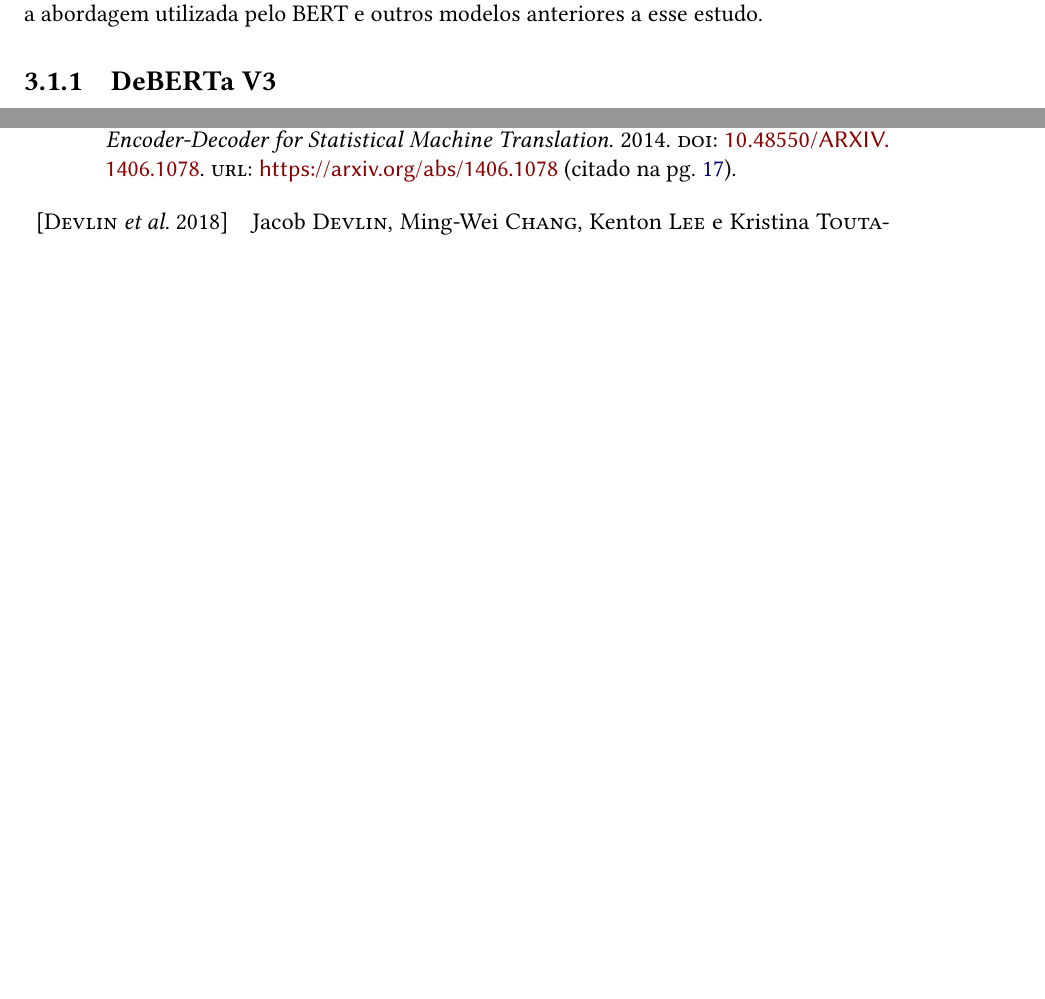
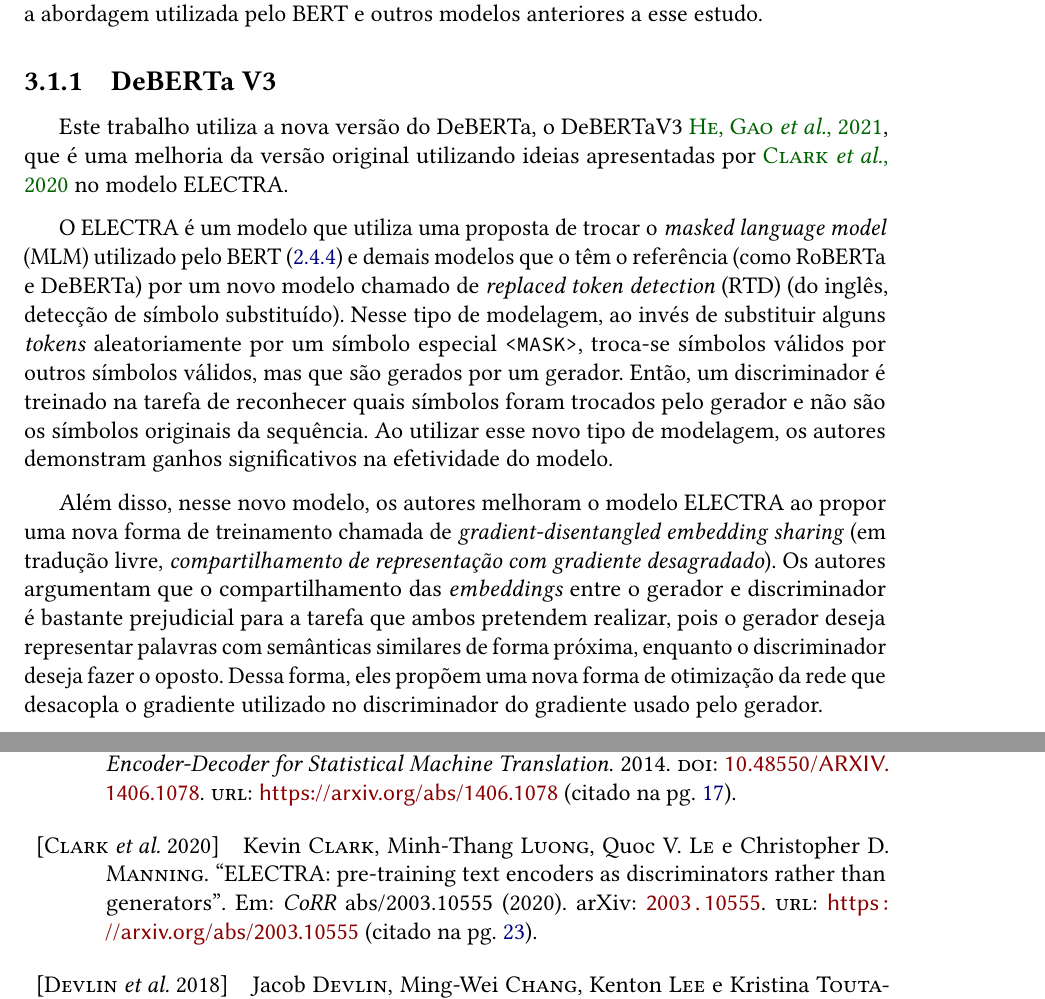
Before and after one commit to Giatroo/TCC, a LaTeX thesis (Monografia/tese.tex, which reads Monografia/bibliografia.bib, Monografia/conteudo/03-metodologias.tex): two parts of pages 33 and 39 of 43, joined at a grey line, cut so that both start at the same text, the shorter picture padded with empty space. Compiled offline with pdfLaTeX.

Commit message:
add debertav3 session

```diff
--- a/Monografia/bibliografia.bib
+++ b/Monografia/bibliografia.bib
@@ -444,0 +451,5 @@
+  journal   = {CoRR},
+  volume    = {abs/2111.09543},
+  year      = {2021},
+  url       = {https://arxiv.org/abs/2111.09543},
+  eprinttype = {arXiv},
--- a/Monografia/conteudo/03-metodologias.tex
+++ b/Monografia/conteudo/03-metodologias.tex
@@ -133,6 +133,34 @@
 \subsection{DeBERTa V3}%
 \label{sub:deberta_v3}
 
+Este trabalho utiliza a nova versão do DeBERTa, o
+DeBERTaV3~\cite{he-etal:2021:debertav3}, que é uma melhoria da versão original
+utilizando ideias apresentadas por \cite{clark-etal:2020:electra} no modelo
+ELECTRA.
+
+O ELECTRA é um modelo que utiliza uma proposta de trocar o \textit{masked
+language model} (MLM) utilizado pelo BERT (\ref{sub:bert}) e demais modelos que
+o têm o referência (como RoBERTa e DeBERTa) por um novo modelo chamado de
+\textit{replaced token detection} (RTD) (do inglês, detecção de símbolo
+substituído). Nesse tipo de modelagem, ao invés de substituir alguns
+\textit{tokens} aleatoriamente por um símbolo especial \texttt{<MASK>}, troca-se
+símbolos válidos por outros símbolos válidos, mas que são gerados por um
+gerador. Então, um discriminador é treinado na tarefa de reconhecer quais
+símbolos foram trocados pelo gerador e não são os símbolos originais da
+sequência. Ao utilizar esse novo tipo de modelagem, os autores demonstram ganhos
+significativos na efetividade do modelo.
+
+Além disso, nesse novo modelo, os autores melhoram o modelo ELECTRA ao propor
+uma nova forma de treinamento chamada de \textit{gradient-disentangled embedding
+sharing} (em tradução livre, \textit{compartilhamento de representação com
+gradiente desagradado}). Os autores argumentam que o compartilhamento das
+\textit{embeddings} entre o gerador e discriminador é bastante prejudicial para
+a tarefa que ambos pretendem realizar, pois o gerador deseja representar
+palavras com semânticas similares de forma próxima, enquanto o discriminador
+deseja fazer o oposto. Dessa forma, eles propõem uma nova forma de otimização da
+rede que desacopla o gradiente utilizado no discriminador do gradiente usado
+pelo gerador.
+
 \section{Conjunto de dados SARC}%
 \label{sec:conjunto_de_dados_sarc}
 
```
Also changed, not shown: Monografia/tese.pdf, Monografia/bibliografia.bib (30 more changed lines).
